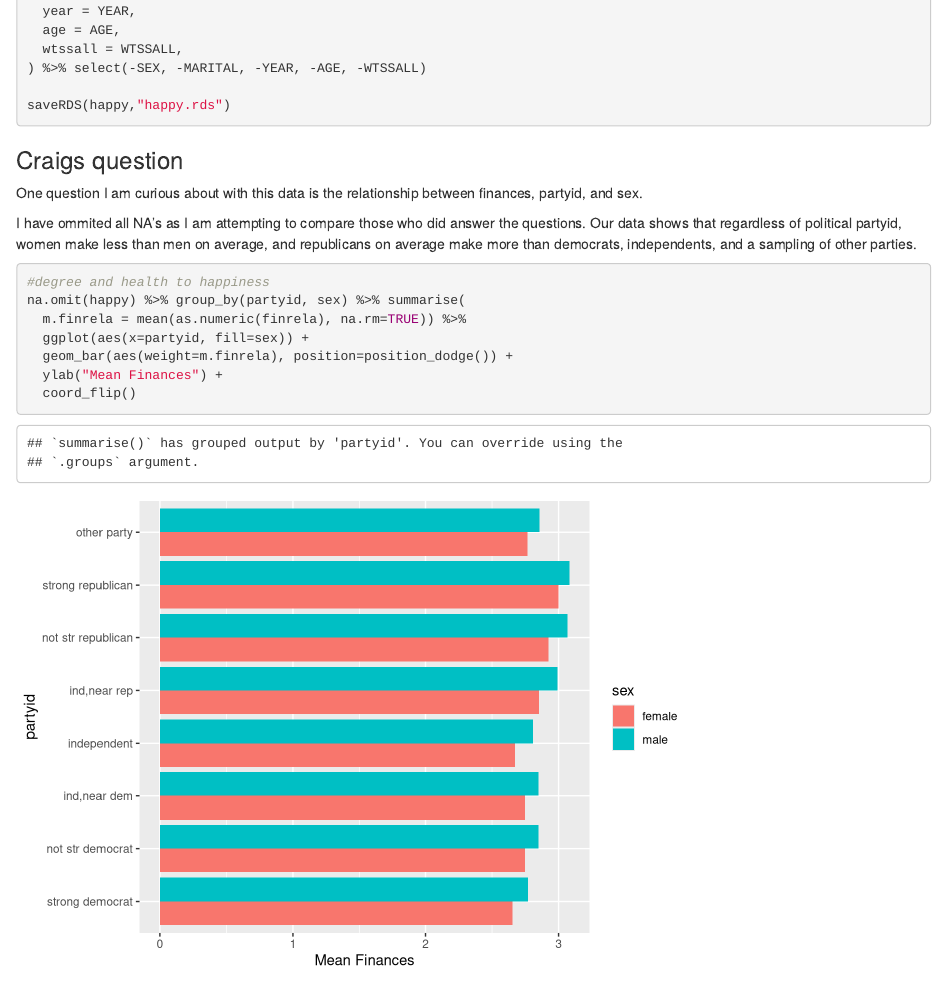
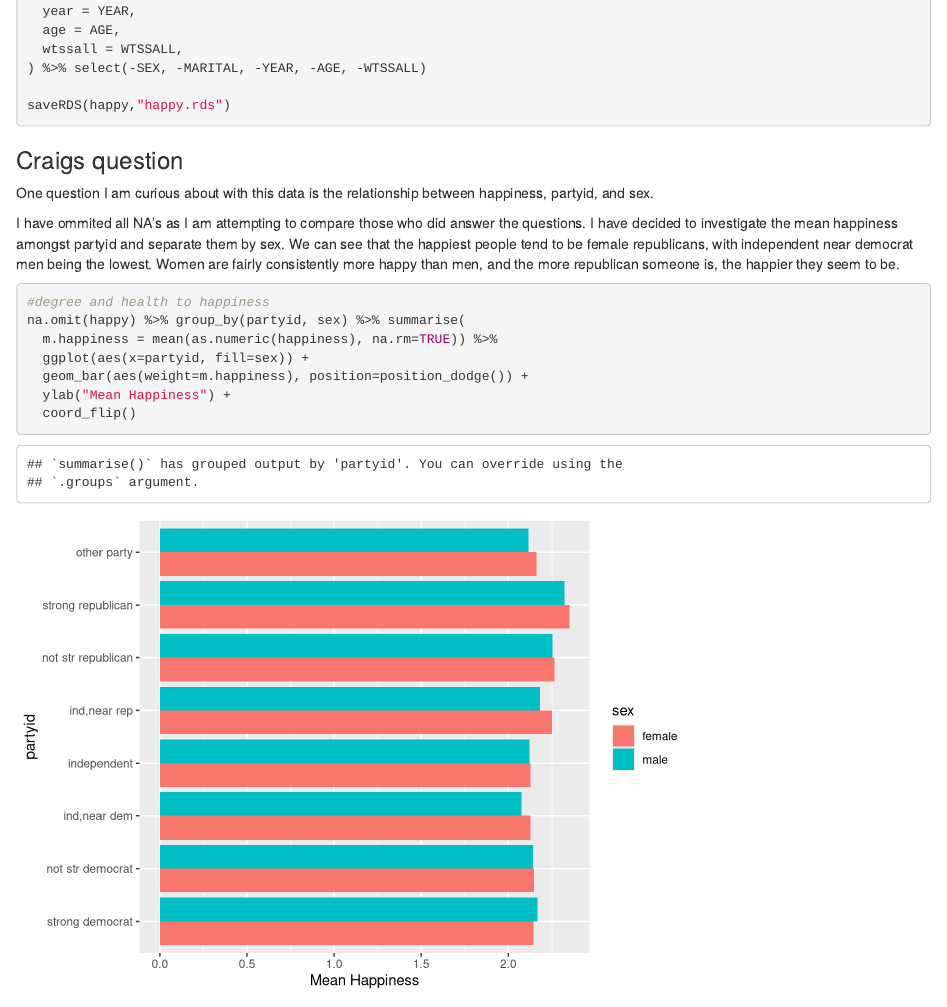
Before and after one commit to ngocnguyen101/DS202-HW6, an R Markdown document (DS202-HW6.Rmd): the page in a window 1100 px wide, from 2150 px down. Rendered offline with R 4.5, knitr and Pandoc, with nearby package versions.

Commit message:
Had to redo Craig's question, because Craig can't follow directions

````diff
--- a/DS202-HW6.Rmd
+++ b/DS202-HW6.Rmd
@@ -112,16 +112,16 @@ saveRDS(happy,"happy.rds")
 
 ### Craigs question
 
-One question I am curious about with this data is the relationship between finances, partyid, and sex.
+One question I am curious about with this data is the relationship between happiness, partyid, and sex.
 
-I have ommited all NA's as I am attempting to compare those who did answer the questions. Our data shows that regardless of political partyid, women make less than men on average, and republicans on average make more than democrats, independents, and a sampling of other parties.
+I have ommited all NA's as I am attempting to compare those who did answer the questions. I have decided to investigate the mean happiness amongst partyid and separate them by sex. We can see that the happiest people tend to be female republicans, with independent near democrat men being the lowest. Women are fairly consistently more happy than men, and the more republican someone is, the happier they seem to be.
 ```{r}
 #degree and health to happiness
 na.omit(happy) %>% group_by(partyid, sex) %>% summarise(
-  m.finrela = mean(as.numeric(finrela), na.rm=TRUE)) %>%
+  m.happiness = mean(as.numeric(happiness), na.rm=TRUE)) %>%
   ggplot(aes(x=partyid, fill=sex)) +
-  geom_bar(aes(weight=m.finrela), position=position_dodge()) +
-  ylab("Mean Finances") +
+  geom_bar(aes(weight=m.happiness), position=position_dodge()) +
+  ylab("Mean Happiness") +
   coord_flip()
 ```
 
````
Also changed, not shown: DS202-HW6.html.
